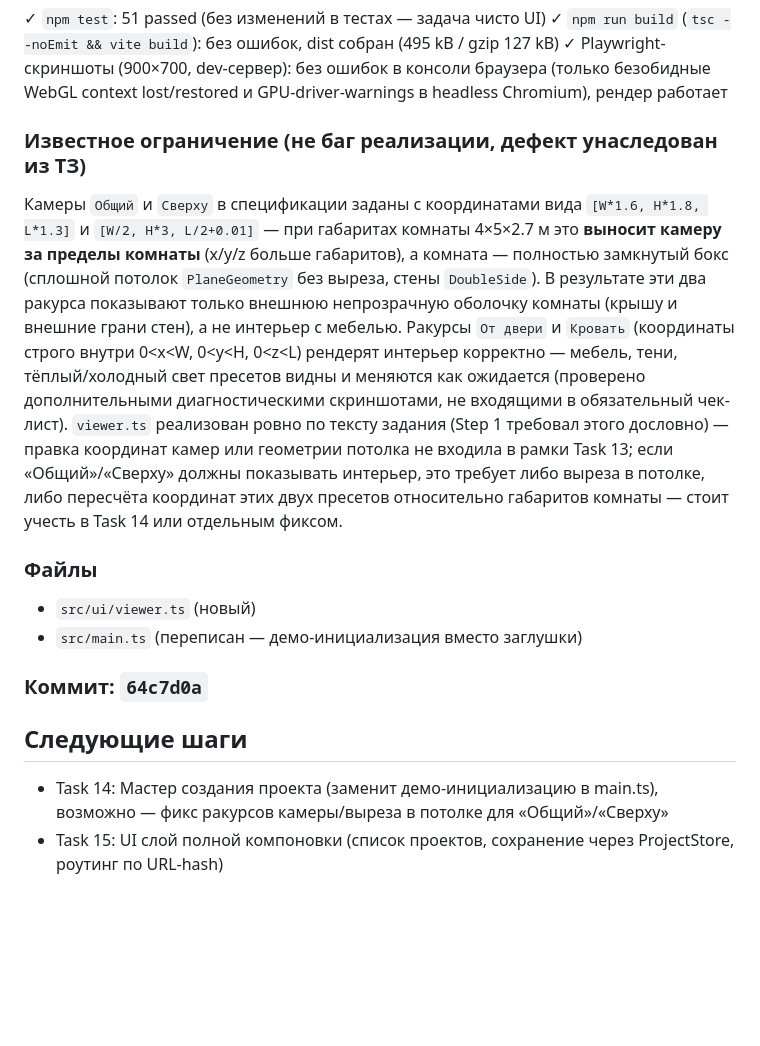
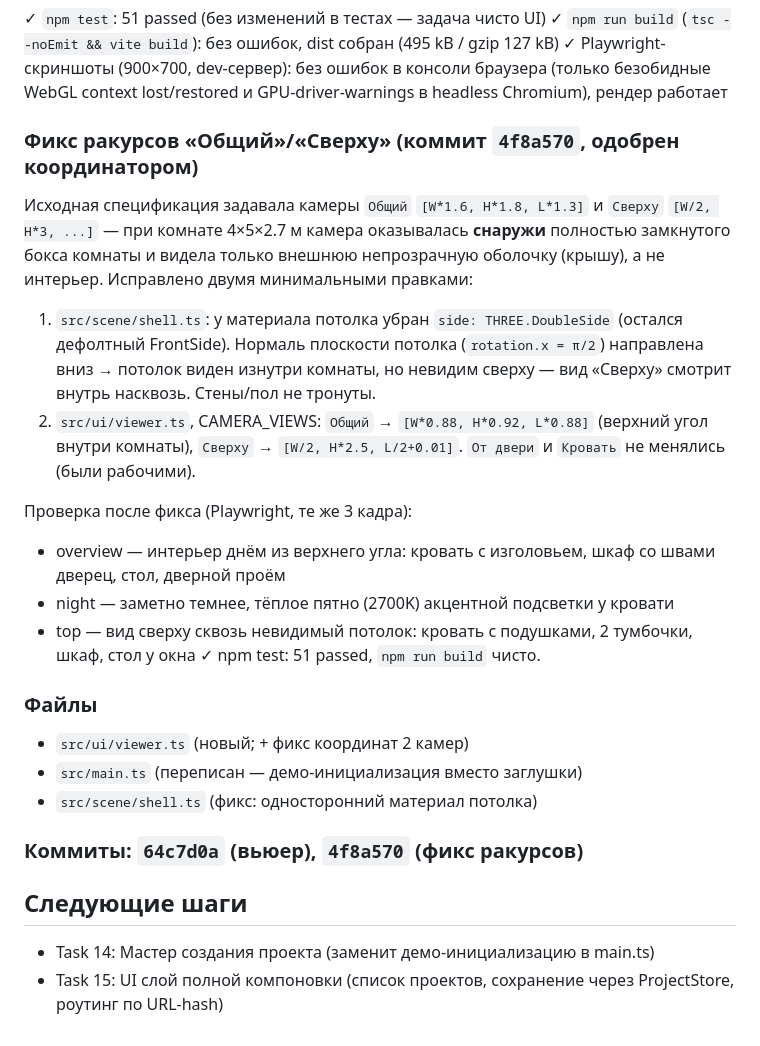
Before and after one commit to sigurt33/interior3d, a Markdown page: CONTEXT.md, the part around the change. Rendered like a GitHub page; blank space fills up the shorter version.

Commit message:
docs: журнал — фикс ракурсов Общий/Сверху
Co-Authored-By: Claude Fable 5 <noreply@anthropic.com>

```diff
--- a/CONTEXT.md
+++ b/CONTEXT.md
@@ -458,26 +458,29 @@ vite.config.ts
 ✓ `npm run build` (`tsc --noEmit && vite build`): без ошибок, dist собран (495 kB / gzip 127 kB)
 ✓ Playwright-скриншоты (900×700, dev-сервер): без ошибок в консоли браузера (только безобидные WebGL context lost/restored и GPU-driver-warnings в headless Chromium), рендер работает
 
-### Известное ограничение (не баг реализации, дефект унаследован из ТЗ)
-Камеры `Общий` и `Сверху` в спецификации заданы с координатами вида `[W*1.6, H*1.8, L*1.3]` и
-`[W/2, H*3, L/2+0.01]` — при габаритах комнаты 4×5×2.7 м это **выносит камеру за пределы комнаты**
-(x/y/z больше габаритов), а комната — полностью замкнутый бокс (сплошной потолок `PlaneGeometry`
-без выреза, стены `DoubleSide`). В результате эти два ракурса показывают только внешнюю
-непрозрачную оболочку комнаты (крышу и внешние грани стен), а не интерьер с мебелью.
-Ракурсы `От двери` и `Кровать` (координаты строго внутри 0<x<W, 0<y<H, 0<z<L) рендерят
-интерьер корректно — мебель, тени, тёплый/холодный свет пресетов видны и меняются как ожидается
-(проверено дополнительными диагностическими скриншотами, не входящими в обязательный чек-лист).
-`viewer.ts` реализован ровно по тексту задания (Step 1 требовал этого дословно) — правка
-координат камер или геометрии потолка не входила в рамки Task 13; если «Общий»/«Сверху» должны
-показывать интерьер, это требует либо выреза в потолке, либо пересчёта координат этих двух
-пресетов относительно габаритов комнаты — стоит учесть в Task 14 или отдельным фиксом.
+### Фикс ракурсов «Общий»/«Сверху» (коммит `4f8a570`, одобрен координатором)
+Исходная спецификация задавала камеры `Общий` `[W*1.6, H*1.8, L*1.3]` и `Сверху` `[W/2, H*3, ...]` —
+при комнате 4×5×2.7 м камера оказывалась **снаружи** полностью замкнутого бокса комнаты и видела
+только внешнюю непрозрачную оболочку (крышу), а не интерьер. Исправлено двумя минимальными правками:
+1. `src/scene/shell.ts`: у материала потолка убран `side: THREE.DoubleSide` (остался дефолтный
+   FrontSide). Нормаль плоскости потолка (`rotation.x = π/2`) направлена вниз → потолок виден
+   изнутри комнаты, но невидим сверху — вид «Сверху» смотрит внутрь насквозь. Стены/пол не тронуты.
+2. `src/ui/viewer.ts`, CAMERA_VIEWS: `Общий` → `[W*0.88, H*0.92, L*0.88]` (верхний угол внутри
+   комнаты), `Сверху` → `[W/2, H*2.5, L/2+0.01]`. `От двери` и `Кровать` не менялись (были рабочими).
+
+Проверка после фикса (Playwright, те же 3 кадра):
+- overview — интерьер днём из верхнего угла: кровать с изголовьем, шкаф со швами дверец, стол, дверной проём
+- night — заметно темнее, тёплое пятно (2700K) акцентной подсветки у кровати
+- top — вид сверху сквозь невидимый потолок: кровать с подушками, 2 тумбочки, шкаф, стол у окна
+✓ npm test: 51 passed, `npm run build` чисто.
 
 ### Файлы
-- `src/ui/viewer.ts` (новый)
+- `src/ui/viewer.ts` (новый; + фикс координат 2 камер)
 - `src/main.ts` (переписан — демо-инициализация вместо заглушки)
+- `src/scene/shell.ts` (фикс: односторонний материал потолка)
 
-### Коммит: `64c7d0a`
+### Коммиты: `64c7d0a` (вьюер), `4f8a570` (фикс ракурсов)
 
 ## Следующие шаги
-- Task 14: Мастер создания проекта (заменит демо-инициализацию в main.ts), возможно — фикс ракурсов камеры/выреза в потолке для «Общий»/«Сверху»
+- Task 14: Мастер создания проекта (заменит демо-инициализацию в main.ts)
 - Task 15: UI слой полной компоновки (список проектов, сохранение через ProjectStore, роутинг по URL-hash)
```
